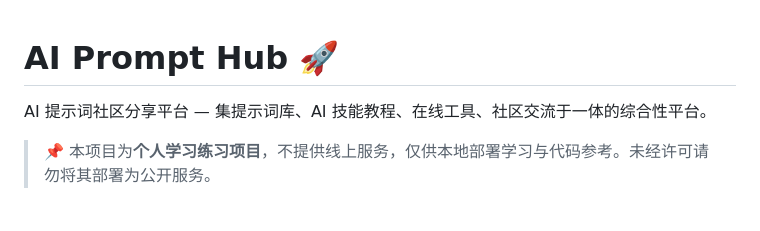
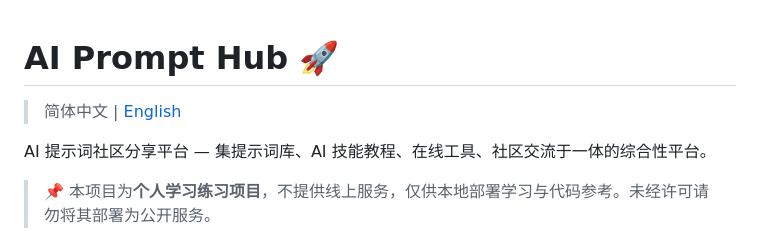
Before and after one commit to niobium617/ai-prompt-hub, a Markdown page: README.md, the part around the change. Drawn GitHub-style; blank space fills up the shorter version.

Commit message:
docs: add bilingual README (English version + language switcher)

```diff
--- a/README.md
+++ b/README.md
@@ -1,4 +1,6 @@
 # AI Prompt Hub 🚀
+
+> 简体中文 | [English](./README.en.md)
 
 AI 提示词社区分享平台 — 集提示词库、AI 技能教程、在线工具、社区交流于一体的综合性平台。
 
```
Also changed, not shown: README.en.md (added, +160 -0 lines).
